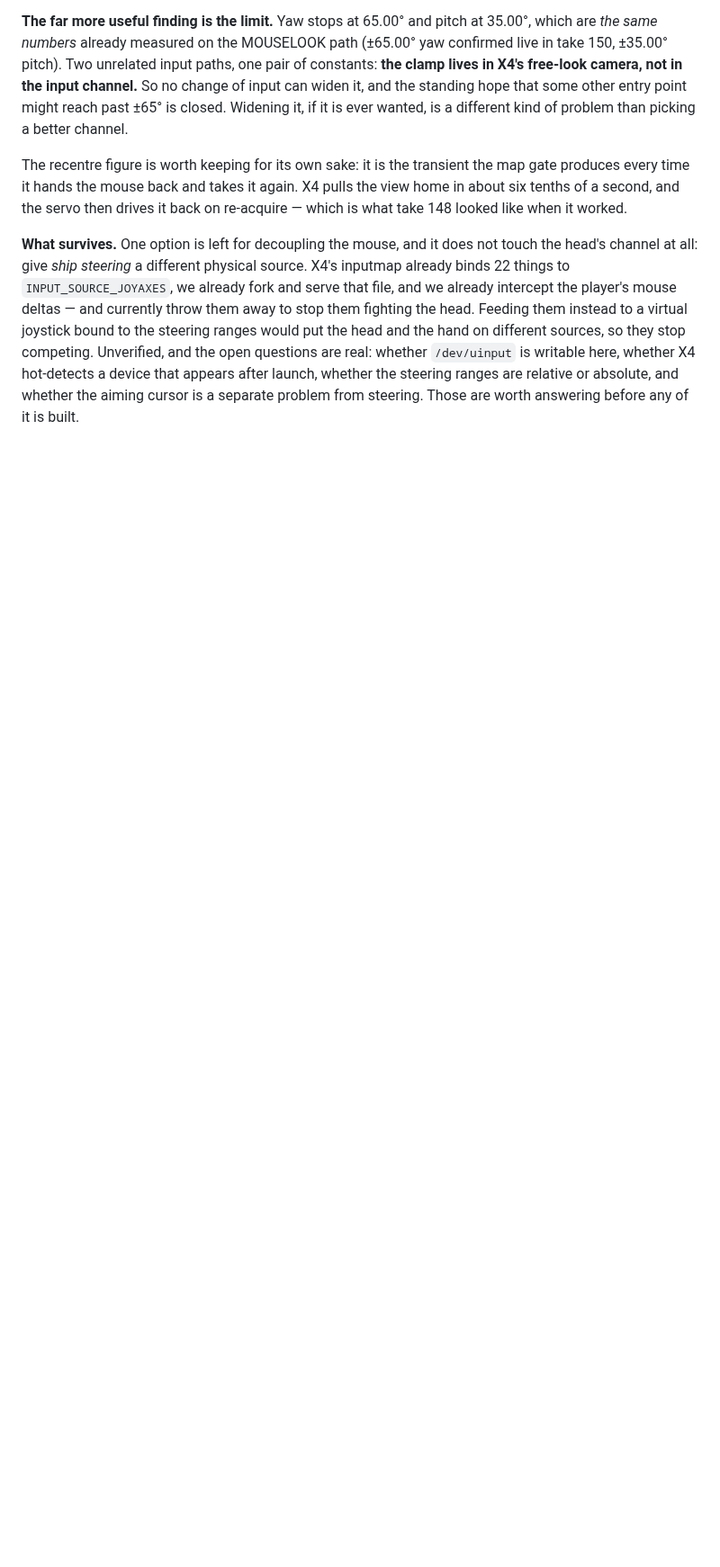
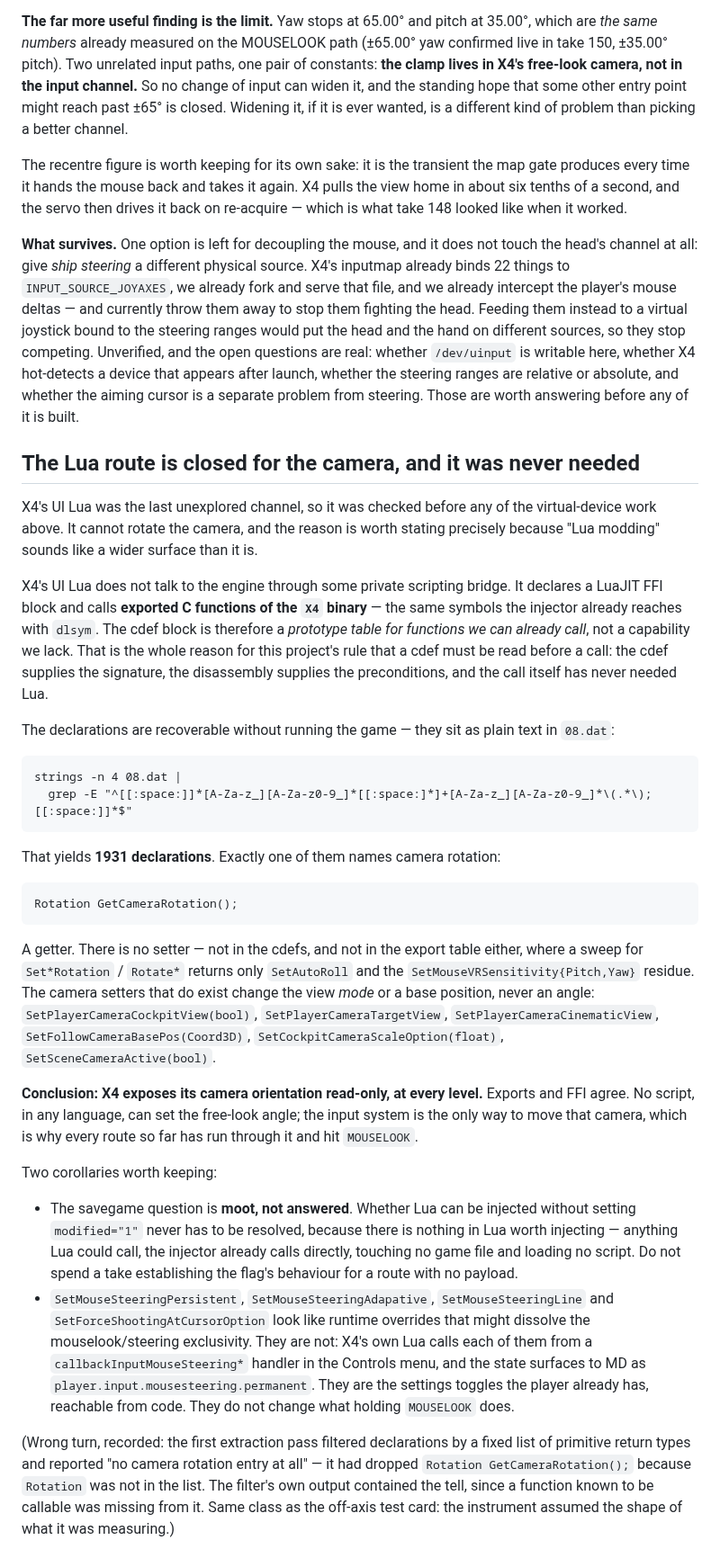
Before and after one commit to Patola/X4VRMOD, a Markdown page: docs/x4-quirks.md, the part around the change. Shown at 90% size. Rendered like a GitHub page; blank space fills up the shorter version.

Commit message:
#33: X4 exposes camera rotation read-only in Lua too, and Lua adds nothing
X4's UI Lua reaches the engine through a LuaJIT FFI block over the X4
binary's own exported symbols -- the same ones the injector already
dlsyms. The cdefs are a prototype table for calls we can already make,
not a capability we lack.

Extracted all 1931 declarations from 08.dat without running the game.
Exactly one names camera rotation, 'Rotation GetCameraRotation();', and
it is a getter. No setter exists in the cdefs or the export table. The
camera setters that do exist switch view mode or set a base position.

So the savegame-flag question is moot rather than answered: there is no
payload worth injecting, and the mouse-steering setters turn out to be
the Controls-menu toggles, not runtime overrides of the exclusivity.

````diff
--- a/docs/x4-quirks.md
+++ b/docs/x4-quirks.md
@@ -680,3 +680,67 @@ the open questions are real: whether `/dev/uinput` is writable here, whether X4
 hot-detects a device that appears after launch, whether the steering ranges are
 relative or absolute, and whether the aiming cursor is a separate problem from
 steering. Those are worth answering before any of it is built.
+
+## The Lua route is closed for the camera, and it was never needed
+
+X4's UI Lua was the last unexplored channel, so it was checked before any of the
+virtual-device work above. It cannot rotate the camera, and the reason is worth
+stating precisely because "Lua modding" sounds like a wider surface than it is.
+
+X4's UI Lua does not talk to the engine through some private scripting bridge.
+It declares a LuaJIT FFI block and calls **exported C functions of the `X4`
+binary** — the same symbols the injector already reaches with `dlsym`. The cdef
+block is therefore a *prototype table for functions we can already call*, not a
+capability we lack. That is the whole reason for this project's rule that a cdef
+must be read before a call: the cdef supplies the signature, the disassembly
+supplies the preconditions, and the call itself has never needed Lua.
+
+The declarations are recoverable without running the game — they sit as plain
+text in `08.dat`:
+
+```
+strings -n 4 08.dat |
+  grep -E "^[[:space:]]*[A-Za-z_][A-Za-z0-9_]*[[:space:]*]+[A-Za-z_][A-Za-z0-9_]*\(.*\);[[:space:]]*$"
+```
+
+That yields **1931 declarations**. Exactly one of them names camera rotation:
+
+```
+Rotation GetCameraRotation();
+```
+
+A getter. There is no setter — not in the cdefs, and not in the export table
+either, where a sweep for `Set*Rotation` / `Rotate*` returns only `SetAutoRoll`
+and the `SetMouseVRSensitivity{Pitch,Yaw}` residue. The camera setters that do
+exist change the view *mode* or a base position, never an angle:
+`SetPlayerCameraCockpitView(bool)`, `SetPlayerCameraTargetView`,
+`SetPlayerCameraCinematicView`, `SetFollowCameraBasePos(Coord3D)`,
+`SetCockpitCameraScaleOption(float)`, `SetSceneCameraActive(bool)`.
+
+**Conclusion: X4 exposes its camera orientation read-only, at every level.**
+Exports and FFI agree. No script, in any language, can set the free-look angle;
+the input system is the only way to move that camera, which is why every route so
+far has run through it and hit `MOUSELOOK`.
+
+Two corollaries worth keeping:
+
+* The savegame question is **moot, not answered**. Whether Lua can be injected
+  without setting `modified="1"` never has to be resolved, because there is
+  nothing in Lua worth injecting — anything Lua could call, the injector already
+  calls directly, touching no game file and loading no script. Do not spend a
+  take establishing the flag's behaviour for a route with no payload.
+* `SetMouseSteeringPersistent`, `SetMouseSteeringAdapative`,
+  `SetMouseSteeringLine` and `SetForceShootingAtCursorOption` look like runtime
+  overrides that might dissolve the mouselook/steering exclusivity. They are
+  not: X4's own Lua calls each of them from a `callbackInputMouseSteering*`
+  handler in the Controls menu, and the state surfaces to MD as
+  `player.input.mousesteering.permanent`. They are the settings toggles the
+  player already has, reachable from code. They do not change what holding
+  `MOUSELOOK` does.
+
+(Wrong turn, recorded: the first extraction pass filtered declarations by a fixed
+list of primitive return types and reported "no camera rotation entry at all" —
+it had dropped `Rotation GetCameraRotation();` because `Rotation` was not in the
+list. The filter's own output contained the tell, since a function known to be
+callable was missing from it. Same class as the off-axis test card: the
+instrument assumed the shape of what it was measuring.)
````
